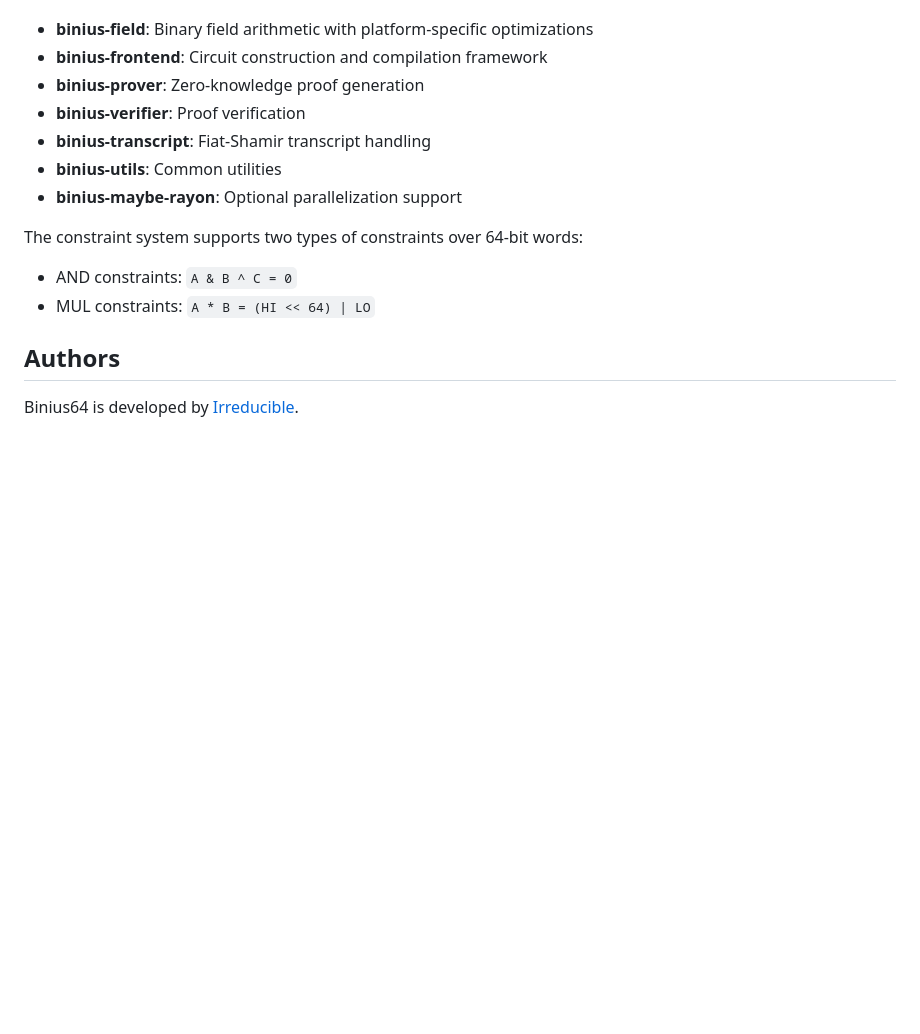
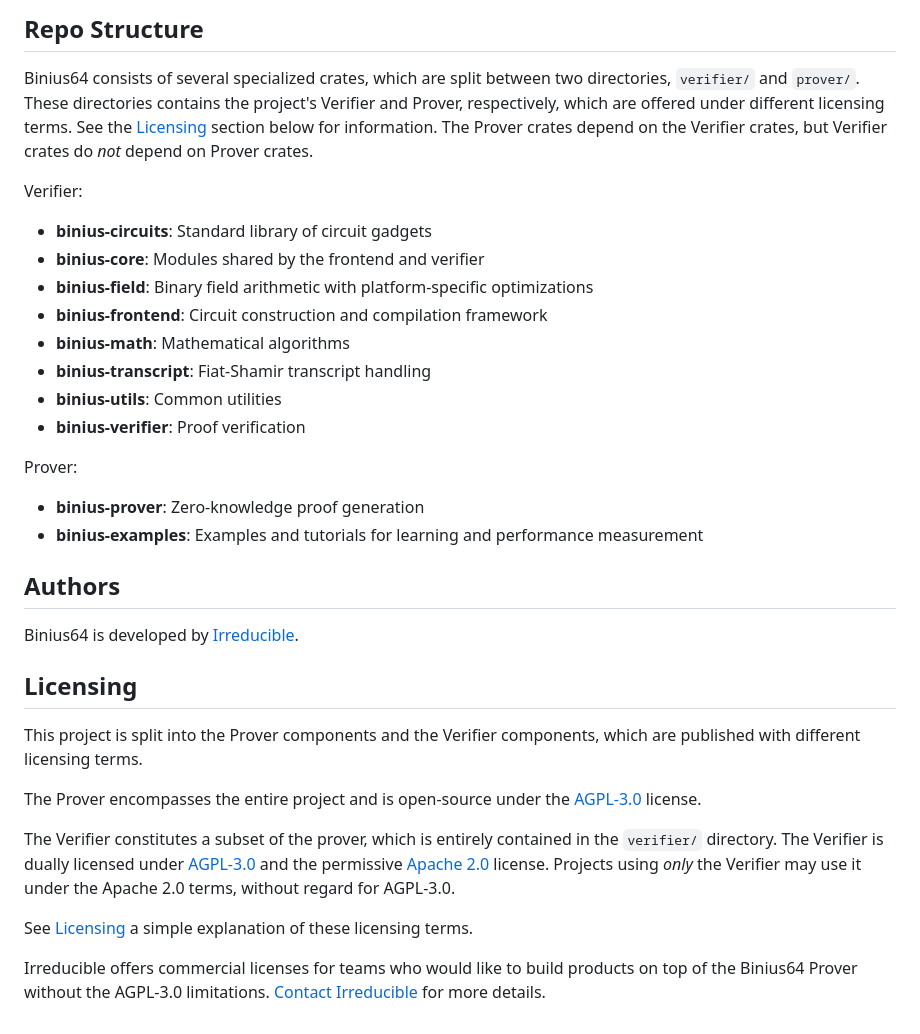
Before and after one commit to IrreducibleOSS/binius64, a Markdown page: README.md, the part around the change printed below. Drawn GitHub-style; blank space fills up the shorter version.

```diff
--- a/README.md
+++ b/README.md
@@ -43,16 +63,36 @@ Binius64 consists of several specialized crates:
 
+## Repo Structure
+
+Binius64 consists of several specialized crates, which are split between two directories, `verifier/` and `prover/`. These directories contains the project's Verifier and Prover, respectively, which are offered under different licensing terms. See the [Licensing](#Licensing) section below for information. The Prover crates depend on the Verifier crates, but Verifier crates do _not_ depend on Prover crates.
+
+Verifier:
+
+- **binius-circuits**: Standard library of circuit gadgets
+- **binius-core**: Modules shared by the frontend and verifier
 - **binius-field**: Binary field arithmetic with platform-specific optimizations
 - **binius-frontend**: Circuit construction and compilation framework
-- **binius-prover**: Zero-knowledge proof generation
-- **binius-verifier**: Proof verification
+- **binius-math**: Mathematical algorithms
 - **binius-transcript**: Fiat-Shamir transcript handling
 - **binius-utils**: Common utilities
-- **binius-maybe-rayon**: Optional parallelization support
+- **binius-verifier**: Proof verification
 
-The constraint system supports two types of constraints over 64-bit words:
-- AND constraints: `A & B ^ C = 0`
-- MUL constraints: `A * B = (HI << 64) | LO`
+Prover:
+
+- **binius-prover**: Zero-knowledge proof generation
+- **binius-examples**: Examples and tutorials for learning and performance measurement
 
 ## Authors
 
 Binius64 is developed by [Irreducible](https://www.irreducible.com).
+
+## Licensing
+
+This project is split into the Prover components and the Verifier components, which are published with different licensing terms.
+
+The Prover encompasses the entire project and is open-source under the [AGPL-3.0](https://www.gnu.org/licenses/agpl-3.0.html) license.
+
+The Verifier constitutes a subset of the prover, which is entirely contained in the `verifier/` directory. The Verifier is dually licensed under [AGPL-3.0](https://www.gnu.org/licenses/agpl-3.0.html) and the permissive [Apache 2.0](https://www.apache.org/licenses/LICENSE-2.0) license. Projects using _only_ the Verifier may use it under the Apache 2.0 terms, without regard for AGPL-3.0.
+
+See [Licensing](https://www.binius.xyz/basics/licensing) a simple explanation of these licensing terms.
+
+Irreducible offers commercial licenses for teams who would like to build products on top of the Binius64 Prover without the AGPL-3.0 limitations. [Contact Irreducible](https://www.irreducible.com/contact) for more details.
```
Also changed, not shown: other parts of README.md (+38 -18 lines), assets/Logo.png (added).
